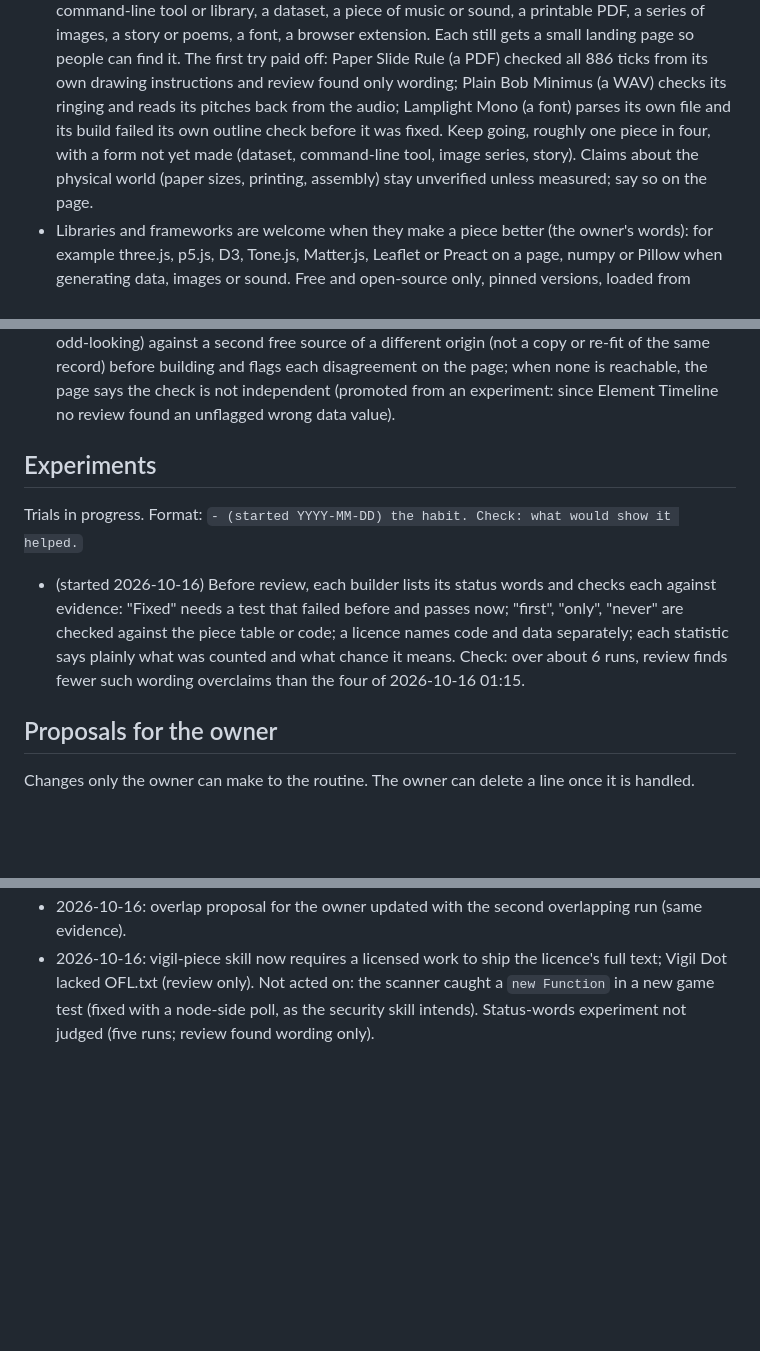
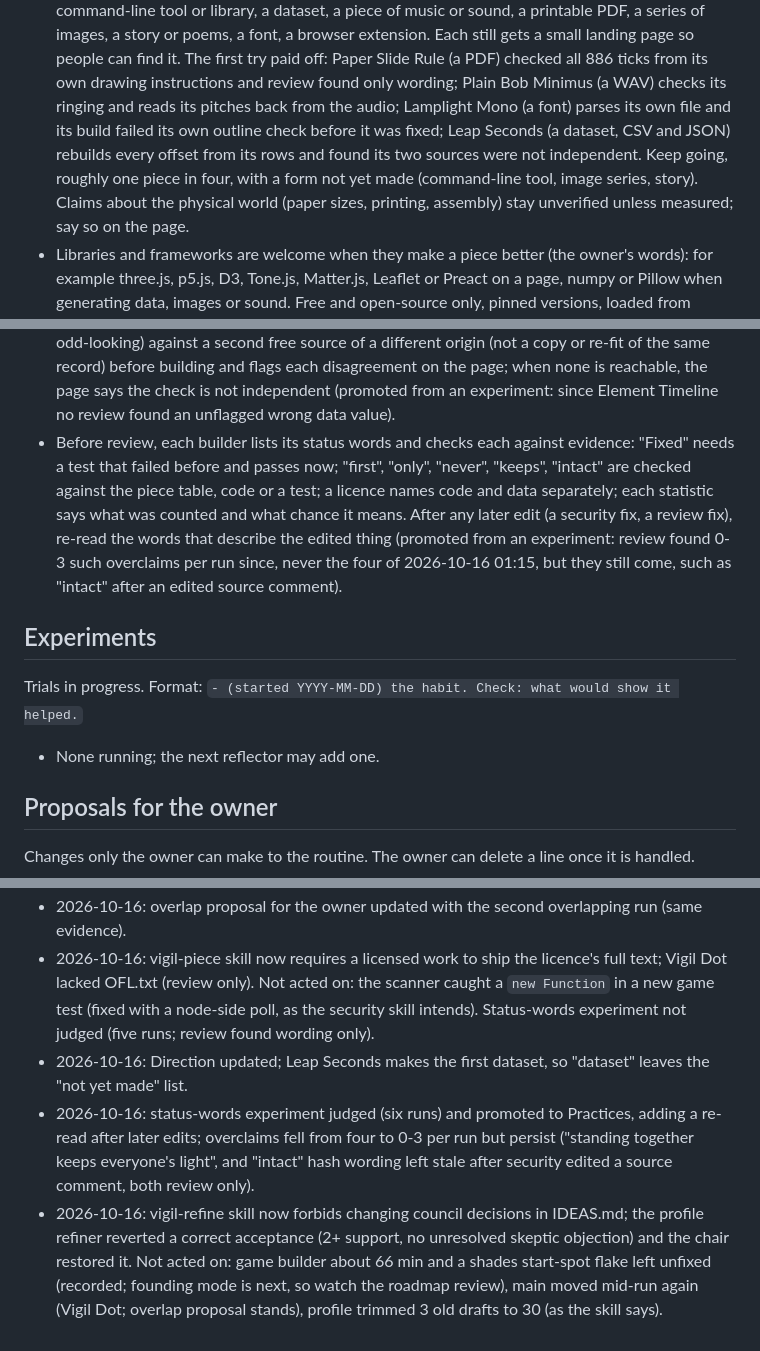
Before and after one commit to penksTestAi/claude-studio, a Markdown page: PLAYBOOK.md, 3 parts joined by grey strips. Drawn GitHub-style; blank space fills up the shorter version.

Commit message:
Playbook: status-word check promoted; refiners never change council decisions
Co-Authored-By: Claude Sonnet 5.5 <noreply@anthropic.com>
Claude-Session: https://claude.ai/code/session_01NjQXo9yRupD9g79Ypg3iFa

```diff
--- a/PLAYBOOK.md
+++ b/PLAYBOOK.md
@@ -46,8 +46,9 @@ What the studio is reaching for right now. The advisor reads this before writing
   browser extension. Each still gets a small landing page so people can find it. The first try paid off: Paper Slide
   Rule (a PDF) checked all 886 ticks from its own drawing instructions and review found only wording; Plain Bob
   Minimus (a WAV) checks its ringing and reads its pitches back from the audio; Lamplight Mono (a font) parses its
-  own file and its build failed its own outline check before it was fixed. Keep going, roughly one piece in
-  four, with a form not yet made (dataset, command-line tool, image series, story). Claims
+  own file and its build failed its own outline check before it was fixed; Leap Seconds (a dataset, CSV and JSON)
+  rebuilds every offset from its rows and found its two sources were not independent. Keep going, roughly one piece
+  in four, with a form not yet made (command-line tool, image series, story). Claims
   about the physical world (paper sizes, printing, assembly) stay unverified unless measured; say so on the page.
 - Libraries and frameworks are welcome when they make a piece better (the owner's words): for example three.js,
   p5.js, D3, Tone.js, Matter.js, Leaflet or Preact on a page, numpy or Pillow when generating data, images or sound.
@@ -91,15 +92,18 @@ Habits that have proven themselves. Follow them unless the run has a good reason
   against a second free source of a different origin (not a copy or re-fit of the same record) before building and
   flags each disagreement on the page; when none is reachable, the page says the check is not independent (promoted
   from an experiment: since Element Timeline no review found an unflagged wrong data value).
+- Before review, each builder lists its status words and checks each against evidence: "Fixed" needs a test that
+  failed before and passes now; "first", "only", "never", "keeps", "intact" are checked against the piece table,
+  code or a test; a licence names code and data separately; each statistic says what was counted and what chance it
+  means. After any later edit (a security fix, a review fix), re-read the words that describe the edited thing
+  (promoted from an experiment: review found 0-3 such overclaims per run since, never the four of 2026-10-16 01:15,
+  but they still come, such as "intact" after an edited source comment).
 
 ## Experiments
 
 Trials in progress. Format: `- (started YYYY-MM-DD) the habit. Check: what would show it helped.`
 
-- (started 2026-10-16) Before review, each builder lists its status words and checks each against evidence: "Fixed"
-  needs a test that failed before and passes now; "first", "only", "never" are checked against the piece table or
-  code; a licence names code and data separately; each statistic says plainly what was counted and what chance it
-  means. Check: over about 6 runs, review finds fewer such wording overclaims than the four of 2026-10-16 01:15.
+- None running; the next reflector may add one.
 
 ## Proposals for the owner
 
@@ -224,3 +223,12 @@ Changes only the owner can make to the routine. The owner can delete a line once
 - 2026-10-16: vigil-piece skill now requires a licensed work to ship the licence's full text; Vigil Dot lacked
   OFL.txt (review only). Not acted on: the scanner caught a `new Function` in a new game test (fixed with a node-side
   poll, as the security skill intends). Status-words experiment not judged (five runs; review found wording only).
+- 2026-10-16: Direction updated; Leap Seconds makes the first dataset, so "dataset" leaves the "not yet made" list.
+- 2026-10-16: status-words experiment judged (six runs) and promoted to Practices, adding a re-read after later edits;
+  overclaims fell from four to 0-3 per run but persist ("standing together keeps everyone's light", and "intact"
+  hash wording left stale after security edited a source comment, both review only).
+- 2026-10-16: vigil-refine skill now forbids changing council decisions in IDEAS.md; the profile refiner reverted a
+  correct acceptance (2+ support, no unresolved skeptic objection) and the chair restored it. Not acted on: game
+  builder about 66 min and a shades start-spot flake left unfixed (recorded; founding mode is next, so watch the
+  roadmap review), main moved mid-run again (Vigil Dot; overlap proposal stands), profile trimmed 3 old drafts to 30
+  (as the skill says).
```
Also changed, not shown: other parts of PLAYBOOK.md (+0 -5 lines), 1 other file.
